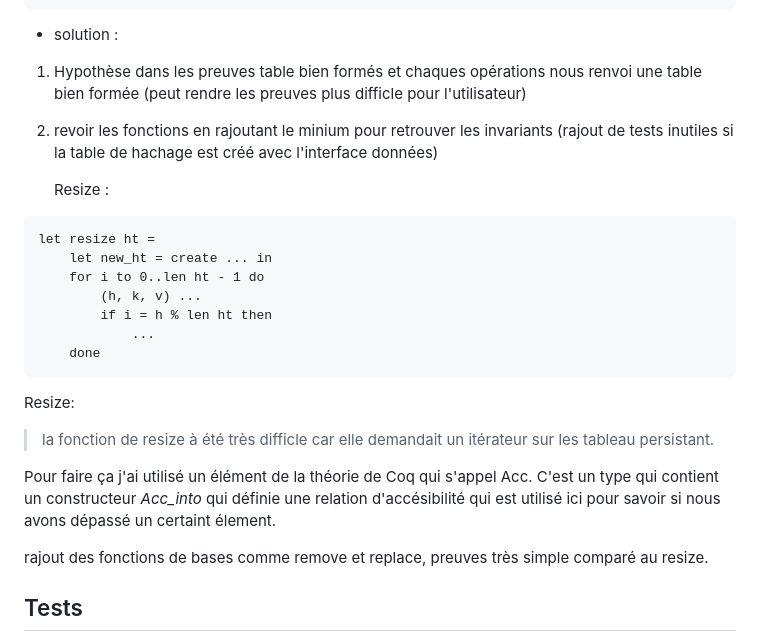
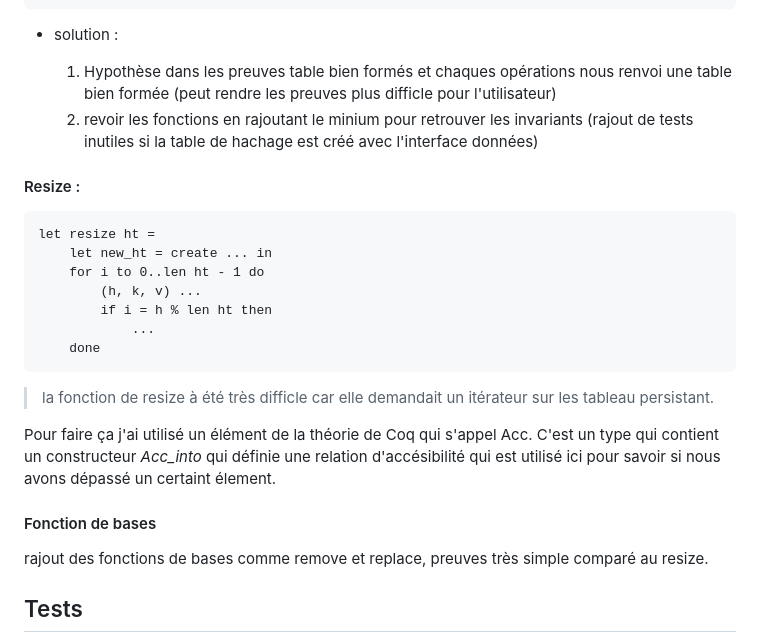
Before and after one commit to valoran-M/diqt, a Markdown page: history.md, the part around the change printed below. Drawn GitHub-style.

Commit message:
update hystory

````diff
--- a/history.md
+++ b/history.md
@@ -37,14 +37,14 @@ Il faut des invariants :
 
 - solution :
 
-1.  Hypothèse dans les preuves table bien formés et chaques opérations
+   1.  Hypothèse dans les preuves table bien formés et chaques opérations
     nous renvoi une table bien formée (peut rendre les preuves plus difficle
     pour l'utilisateur)
-2.  revoir les fonctions en rajoutant le minium pour retrouver les invariants
+   2.  revoir les fonctions en rajoutant le minium pour retrouver les invariants
     (rajout de tests inutiles si la table de hachage est créé avec l'interface
     données)
 
-    Resize :
+#### Resize :
 
 ```
 let resize ht =
@@ -56,8 +56,6 @@ let resize ht =
     done
 ```
 
-Resize:
-
 > la fonction de resize à été très difficle car elle demandait un itérateur sur
 > les tableau persistant.
 
@@ -65,6 +63,8 @@ Pour faire ça j'ai utilisé un élément de la théorie de Coq qui s'appel Acc.
 C'est un type qui contient un constructeur _Acc_into_ qui définie une relation
 d'accésibilité qui est utilisé ici pour savoir si nous avons dépassé un certaint
 élement.
+
+#### Fonction de bases
 
 rajout des fonctions de bases comme remove et replace, preuves très simple
 comparé au resize.
````
Also changed, not shown: other parts of history.md (+0 -2 lines).
